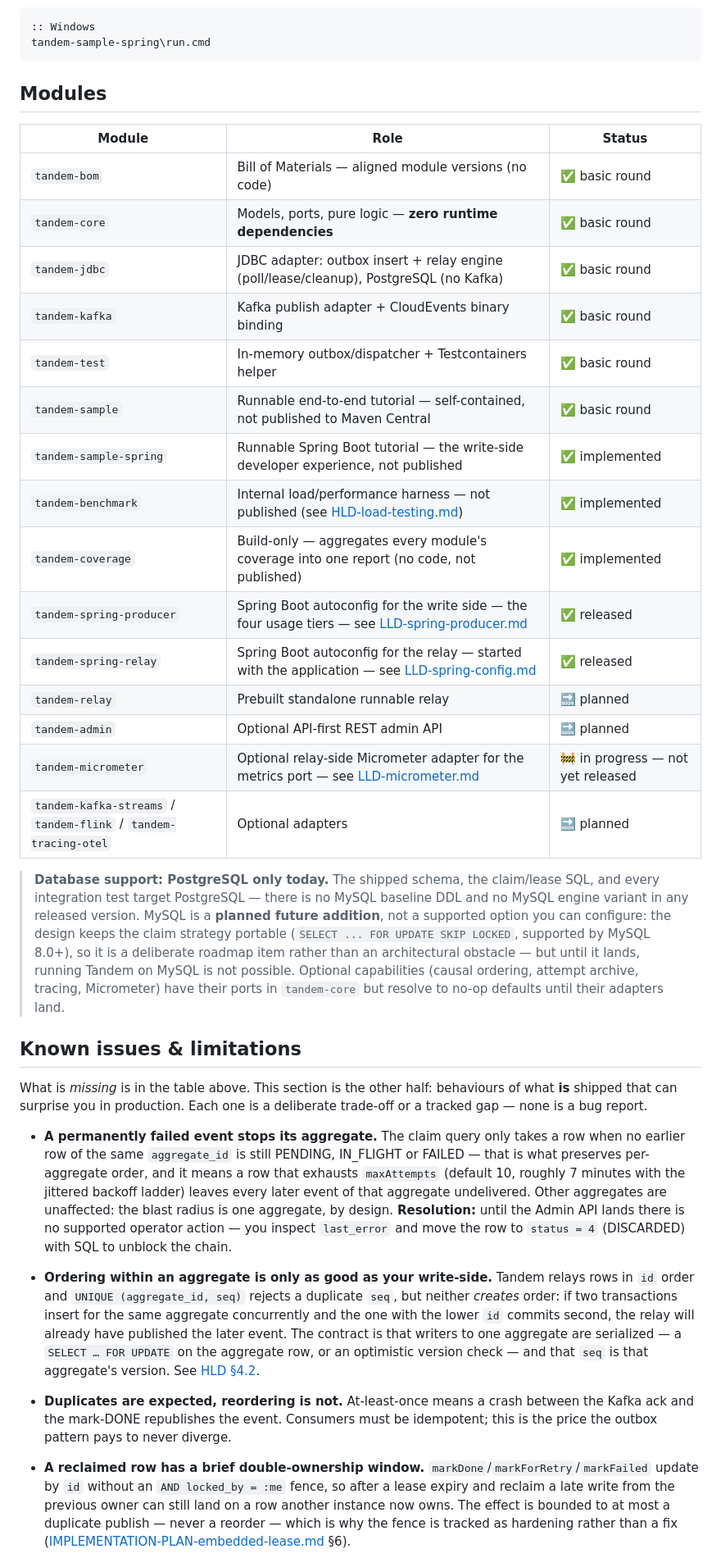
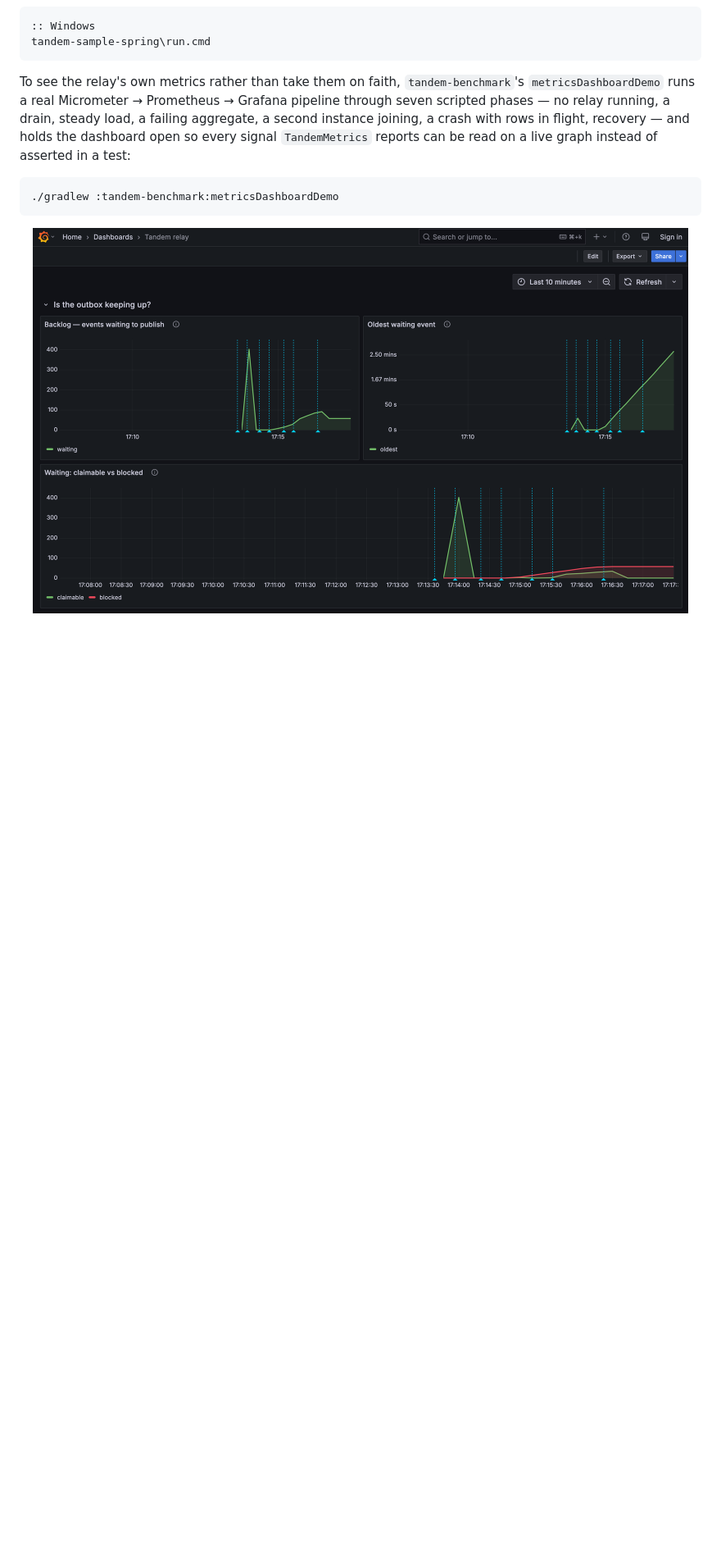
Before and after one commit to alirux/tandem, a Markdown page: README.md, the part around the change printed below. Shown: that part at 82% size. GitHub-like rendering; pictures changed too: docs/tandem-metrics-dashboard.png (added); blank space fills up the shorter version.

````diff
--- a/README.md
+++ b/README.md
@@ -297,63 +272,15 @@ Template and Spring-events tiers, and delivers them to Kafka in per-aggregate or
 tandem-sample-spring\run.cmd
 ```
 
-## Modules
+To see the relay's own metrics rather than take them on faith, `tandem-benchmark`'s
+`metricsDashboardDemo` runs a real Micrometer → Prometheus → Grafana pipeline through seven
+scripted phases — no relay running, a drain, steady load, a failing aggregate, a second instance
+joining, a crash with rows in flight, recovery — and holds the dashboard open so every signal
+`TandemMetrics` reports can be read on a live graph instead of asserted in a test:
 
-| Module | Role | Status |
-|---|---|---|
-| `tandem-bom` | Bill of Materials — aligned module versions (no code) | ✅ basic round |
-| `tandem-core` | Models, ports, pure logic — **zero runtime dependencies** | ✅ basic round |
-| `tandem-jdbc` | JDBC adapter: outbox insert + relay engine (poll/lease/cleanup), PostgreSQL (no Kafka) | ✅ basic round |
-| `tandem-kafka` | Kafka publish adapter + CloudEvents binary binding | ✅ basic round |
-| `tandem-test` | In-memory outbox/dispatcher + Testcontainers helper | ✅ basic round |
-| `tandem-sample` | Runnable end-to-end tutorial — self-contained, not published to Maven Central | ✅ basic round |
-| `tandem-sample-spring` | Runnable Spring Boot tutorial — the write-side developer experience, not published | ✅ implemented |
-| `tandem-benchmark` | Internal load/performance harness — not published (see [HLD-load-testing.md](docs/HLD-load-testing.md)) | ✅ implemented |
-| `tandem-coverage` | Build-only — aggregates every module's coverage into one report (no code, not published) | ✅ implemented |
-| `tandem-spring-producer` | Spring Boot autoconfig for the write side — the four usage tiers — see [LLD-spring-producer.md](docs/LLD-spring-producer.md) | ✅ released |
-| `tandem-spring-relay` | Spring Boot autoconfig for the relay — started with the application — see [LLD-spring-config.md](docs/LLD-spring-config.md) | ✅ released |
-| `tandem-relay` | Prebuilt standalone runnable relay | 🔜 planned |
-| `tandem-admin` | Optional API-first REST admin API | 🔜 planned |
-| `tandem-micrometer` | Optional relay-side Micrometer adapter for the metrics port — see [LLD-micrometer.md](docs/LLD-micrometer.md) | 🚧 in progress — not yet released |
-| `tandem-kafka-streams` / `tandem-flink` / `tandem-tracing-otel` | Optional adapters | 🔜 planned |
+```bash
+./gradlew :tandem-benchmark:metricsDashboardDemo
+```
 
-> **Database support: PostgreSQL only today.** The shipped schema, the claim/lease SQL, and every
-> integration test target PostgreSQL — there is no MySQL baseline DDL and no MySQL engine variant in
-> any released version. MySQL is a **planned future addition**, not a supported option you can
-> configure: the design keeps the claim strategy portable (`SELECT ... FOR UPDATE SKIP LOCKED`,
-> supported by MySQL 8.0+), so it is a deliberate roadmap item rather than an architectural
-> obstacle — but until it lands, running Tandem on MySQL is not possible. Optional
-> capabilities (causal ordering, attempt archive, tracing, Micrometer) have their ports in
-> `tandem-core` but resolve to no-op defaults until their adapters land.
+<p align="center"><img src="docs/tandem-metrics-dashboard.png" alt="Tandem relay metrics — a live Grafana dashboard, showing the backlog and the blocked-vs-claimable split during a failing aggregate" width="800" /></p>
 
-## Known issues & limitations
-
-What is *missing* is in the table above. This section is the other half: behaviours of what **is**
-shipped that can surprise you in production. Each one is a deliberate trade-off or a tracked gap —
-none is a bug report.
-
-- **A permanently failed event stops its aggregate.** The claim query only takes a row when no
-  earlier row of the same `aggregate_id` is still PENDING, IN_FLIGHT or FAILED — that is what
-  preserves per-aggregate order, and it means a row that exhausts `maxAttempts` (default 10, roughly
-  7 minutes with the jittered backoff ladder) leaves every later event of that aggregate
-  undelivered. Other aggregates are unaffected: the blast radius is one aggregate, by design.
-  **Resolution:** until the Admin API lands there is no supported operator action — you inspect
-  `last_error` and move the row to `status = 4` (DISCARDED) with SQL to unblock the chain.
-
-- **Ordering within an aggregate is only as good as your write-side.** Tandem relays rows in `id`
-  order and `UNIQUE (aggregate_id, seq)` rejects a duplicate `seq`, but neither *creates* order: if
-  two transactions insert for the same aggregate concurrently and the one with the lower `id` commits
-  second, the relay will already have published the later event. The contract is that writers to one
-  aggregate are serialized — a `SELECT … FOR UPDATE` on the aggregate row, or an optimistic version
-  check — and that `seq` is that aggregate's version. See [HLD §4.2](docs/HLD.md).
-
-- **Duplicates are expected, reordering is not.** At-least-once means a crash between the Kafka ack
-  and the mark-DONE republishes the event. Consumers must be idempotent; this is the price the outbox
-  pattern pays to never diverge.
-
-- **A reclaimed row has a brief double-ownership window.** `markDone`/`markForRetry`/`markFailed`
-  update by `id` without an `AND locked_by = :me` fence, so after a lease expiry and reclaim a late
-  write from the previous owner can still land on a row another instance now owns. The effect is
-  bounded to at most a duplicate publish — never a reorder — which is why the fence is tracked as
-  hardening rather than a fix ([IMPLEMENTATION-PLAN-embedded-lease.md](docs/IMPLEMENTATION-PLAN-embedded-lease.md) §6).
-
````
Also changed, not shown: other parts of README.md (+125 -88 lines).
